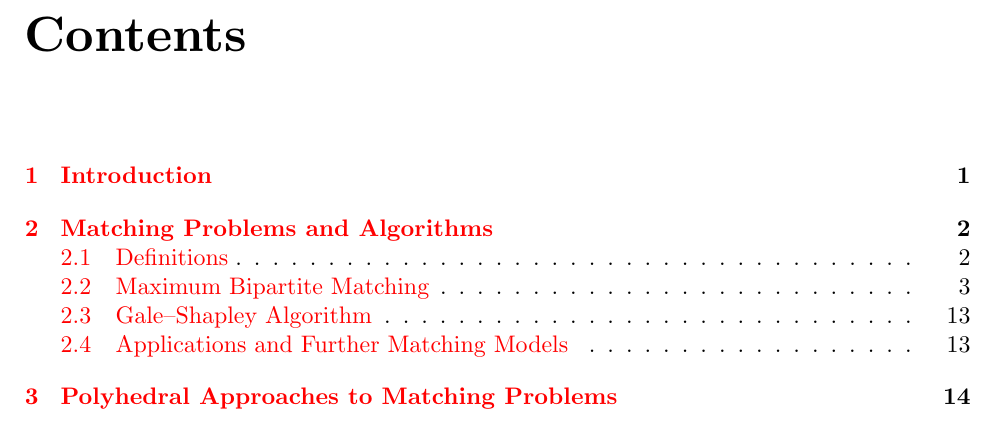
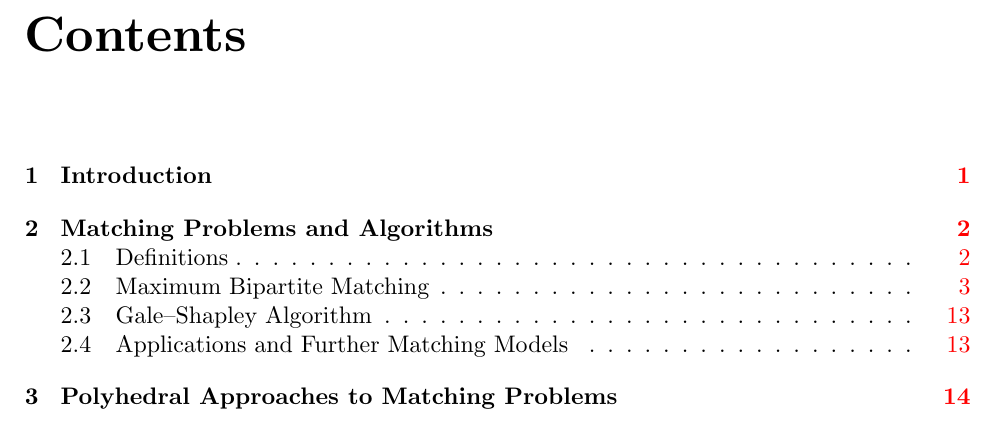
Before and after one commit to gravitorious/pareto-matchings-thesis, a LaTeX thesis (Thesis.tex): part of page 1 of 18, cut so that both start at the same text. Compiled offline with XeLaTeX.

Commit message:
edit hyperref for not coloring the contents

```diff
--- a/Thesis.tex
+++ b/Thesis.tex
@@ -15,7 +15,8 @@
     colorlinks=true,
     linkcolor=red,
     citecolor=red,
-    urlcolor=red
+    urlcolor=red,
+	linktocpage=true
 ]{hyperref}
 \usepackage{mathabx}
 \usepackage{listings}
```
Also changed, not shown: Thesis.pdf, Thesis.tex (1 more changed lines).
